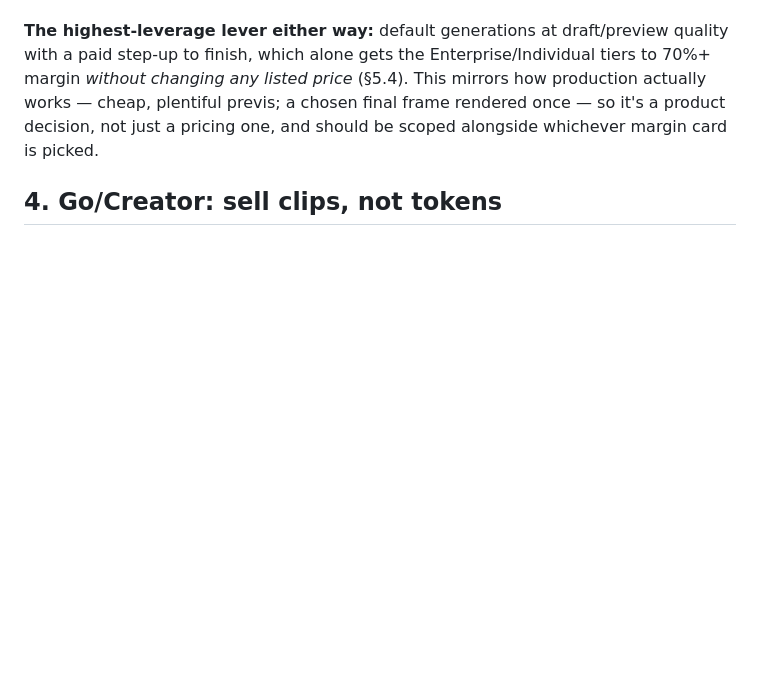
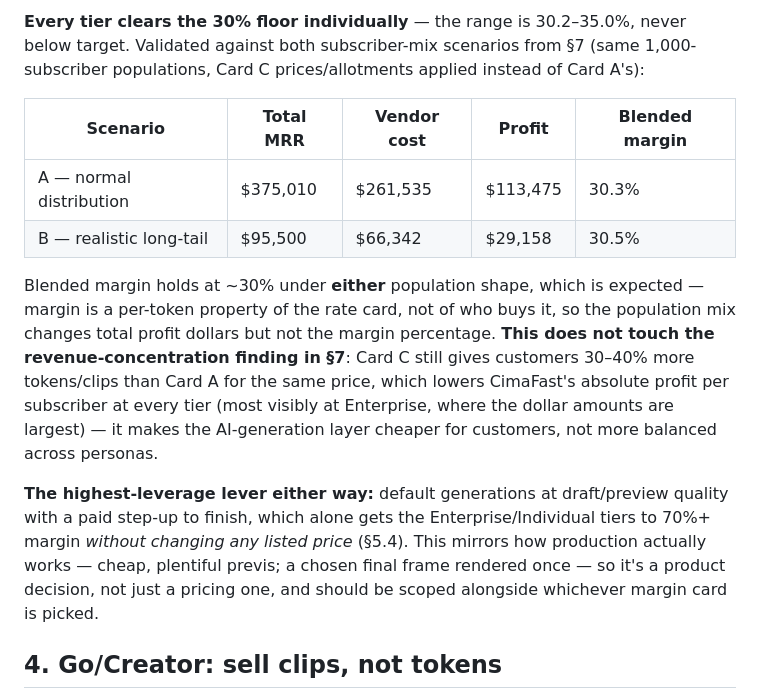
Before and after one commit to onkpictures-osama/cimafast, a Markdown page: FINANCIAL-FRAMEWORK.md, the part around one of its changes. Rendered like a GitHub page; blank space fills up the shorter version.

```diff
--- a/FINANCIAL-FRAMEWORK.md
+++ b/FINANCIAL-FRAMEWORK.md
@@ -97,3 +126,22 @@ and have to claw back.
+**Every tier clears the 30% floor individually** — the range is 30.2–35.0%,
+never below target. Validated against both subscriber-mix scenarios from §7
+(same 1,000-subscriber populations, Card C prices/allotments applied
+instead of Card A's):
+
+| Scenario | Total MRR | Vendor cost | Profit | Blended margin |
+|---|---|---|---|---|
+| A — normal distribution | $375,010 | $261,535 | $113,475 | 30.3% |
+| B — realistic long-tail | $95,500 | $66,342 | $29,158 | 30.5% |
+
+Blended margin holds at ~30% under **either** population shape, which is
+expected — margin is a per-token property of the rate card, not of who buys
+it, so the population mix changes total profit dollars but not the margin
+percentage. **This does not touch the revenue-concentration finding in §7**:
+Card C still gives customers 30–40% more tokens/clips than Card A for the
+same price, which lowers CimaFast's absolute profit per subscriber at every
+tier (most visibly at Enterprise, where the dollar amounts are largest) —
+it makes the AI-generation layer cheaper for customers, not more balanced
+across personas.
 
 **The highest-leverage lever either way:** default generations at
 draft/preview quality with a paid step-up to finish, which alone gets the
```
Also changed, not shown: other parts of FINANCIAL-FRAMEWORK.md (+39 -10 lines).
